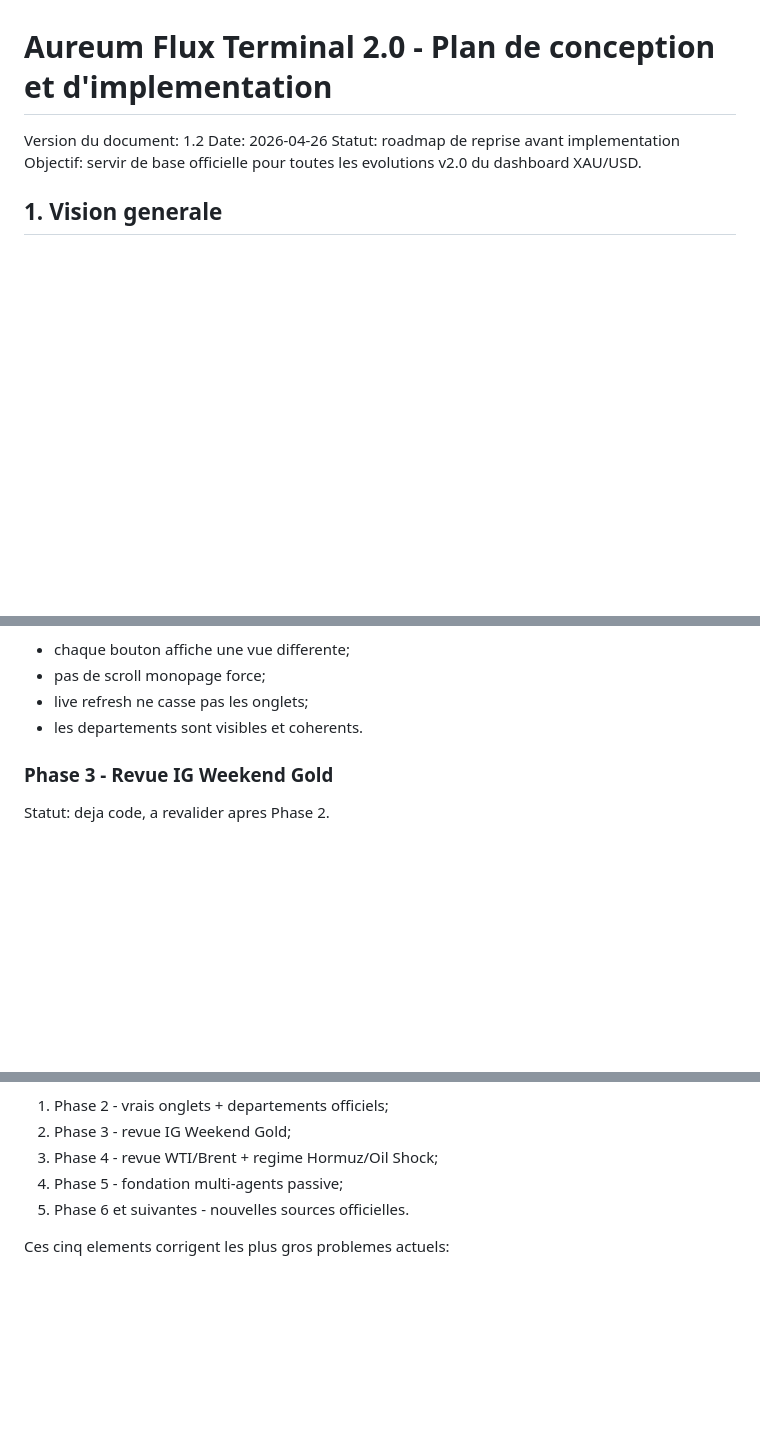
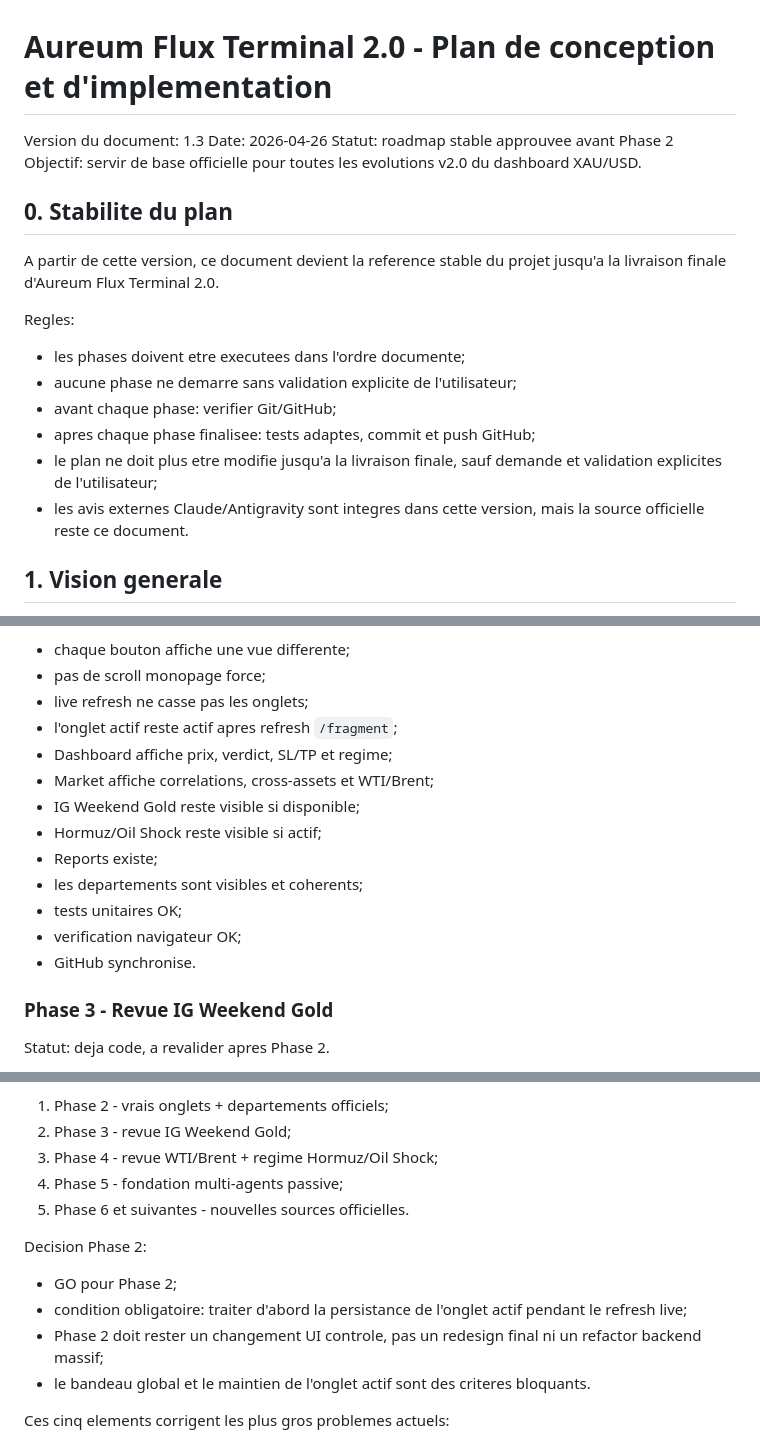
Before and after one commit to Rredaaaa/xauusd-dashboard-agent, a Markdown page: docs/AUREUM_FLUX_TERMINAL_V2_PLAN.md, 3 parts joined by grey strips. Rendered like a GitHub page; blank space fills up the shorter version.

```diff
--- a/docs/AUREUM_FLUX_TERMINAL_V2_PLAN.md
+++ b/docs/AUREUM_FLUX_TERMINAL_V2_PLAN.md
@@ -1,9 +1,21 @@
 # Aureum Flux Terminal 2.0 - Plan de conception et d'implementation
 
-Version du document: 1.2
+Version du document: 1.3
 Date: 2026-04-26
-Statut: roadmap de reprise avant implementation
+Statut: roadmap stable approuvee avant Phase 2
 Objectif: servir de base officielle pour toutes les evolutions v2.0 du dashboard XAU/USD.
+
+## 0. Stabilite du plan
+
+A partir de cette version, ce document devient la reference stable du projet jusqu'a la livraison finale d'Aureum Flux Terminal 2.0.
+
+Regles:
+- les phases doivent etre executees dans l'ordre documente;
+- aucune phase ne demarre sans validation explicite de l'utilisateur;
+- avant chaque phase: verifier Git/GitHub;
+- apres chaque phase finalisee: tests adaptes, commit et push GitHub;
+- le plan ne doit plus etre modifie jusqu'a la livraison finale, sauf demande et validation explicites de l'utilisateur;
+- les avis externes Claude/Antigravity sont integres dans cette version, mais la source officielle reste ce document.
 
 ## 1. Vision generale
 
@@ -1032,7 +1127,16 @@ Critere de fin:
 - chaque bouton affiche une vue differente;
 - pas de scroll monopage force;
 - live refresh ne casse pas les onglets;
-- les departements sont visibles et coherents.
+- l'onglet actif reste actif apres refresh `/fragment`;
+- Dashboard affiche prix, verdict, SL/TP et regime;
+- Market affiche correlations, cross-assets et WTI/Brent;
+- IG Weekend Gold reste visible si disponible;
+- Hormuz/Oil Shock reste visible si actif;
+- Reports existe;
+- les departements sont visibles et coherents;
+- tests unitaires OK;
+- verification navigateur OK;
+- GitHub synchronise.
 
 ### Phase 3 - Revue IG Weekend Gold
 
@@ -1425,6 +1529,12 @@ Commencer par les fondations les plus utiles:
 4. Phase 5 - fondation multi-agents passive;
 5. Phase 6 et suivantes - nouvelles sources officielles.
 
+Decision Phase 2:
+- GO pour Phase 2;
+- condition obligatoire: traiter d'abord la persistance de l'onglet actif pendant le refresh live;
+- Phase 2 doit rester un changement UI controle, pas un redesign final ni un refactor backend massif;
+- le bandeau global et le maintien de l'onglet actif sont des criteres bloquants.
+
 Ces cinq elements corrigent les plus gros problemes actuels:
 - dashboard encore trop monopage;
 - prix week-end absent;
```
Also changed, not shown: other parts of docs/AUREUM_FLUX_TERMINAL_V2_PLAN.md (+91 -8 lines).
